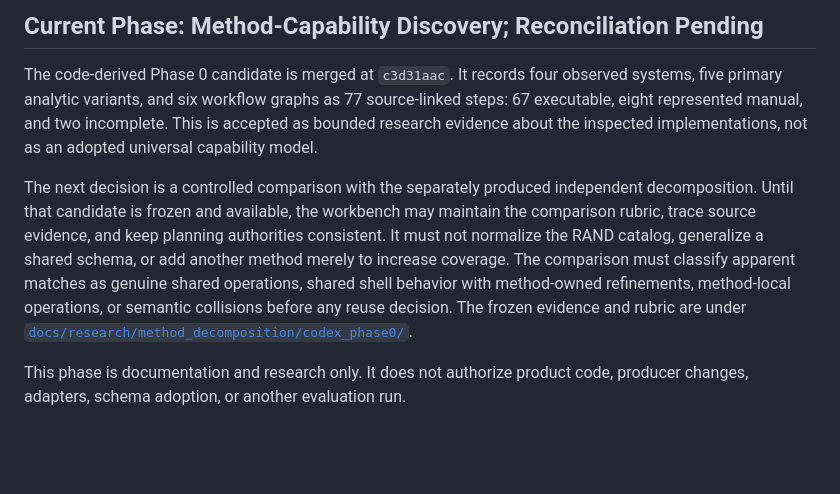
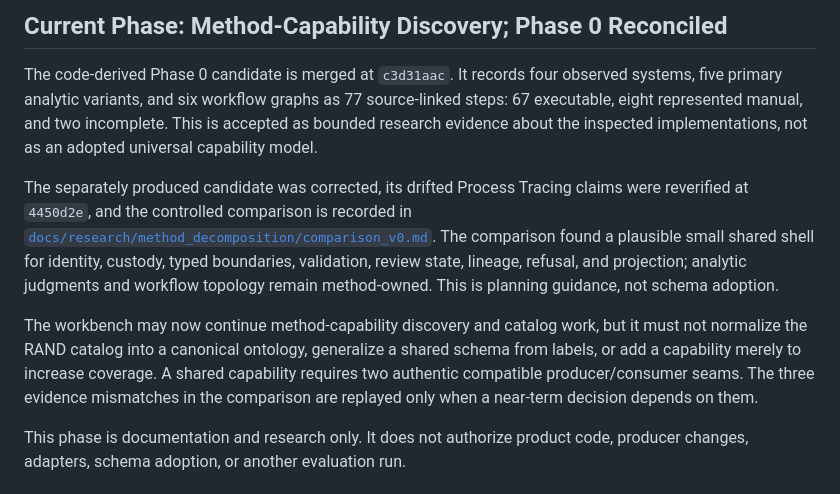
Before and after one commit to BrianMills2718/mixed_methods_workbench, a Markdown page: docs/PLANNING_STATUS.md, the part around one of its changes. Drawn GitHub-style; blank space fills up the shorter version.

Commit message:
Reconcile Phase 0 method decompositions

```diff
--- a/docs/PLANNING_STATUS.md
+++ b/docs/PLANNING_STATUS.md
@@ -5,5 +5,5 @@ Updated: 2026-08-12
 
-## Current Phase: Method-Capability Discovery; Reconciliation Pending
+## Current Phase: Method-Capability Discovery; Phase 0 Reconciled
 
 The code-derived Phase 0 candidate is merged at `c3d31aac`. It records four
 observed systems, five primary analytic variants, and six workflow graphs as 77
@@ -11,16 +11,21 @@ source-linked steps: 67 executable, eight represented manual, and two
 incomplete. This is accepted as bounded research evidence about the inspected
 implementations, not as an adopted universal capability model.
 
-The next decision is a controlled comparison with the separately produced
-independent decomposition. Until that candidate is frozen and available, the
-workbench may maintain the comparison rubric, trace source evidence, and keep
-planning authorities consistent. It must not normalize the RAND catalog,
-generalize a shared schema, or add another method merely to increase coverage.
-The comparison must classify apparent matches as genuine shared operations,
-shared shell behavior with method-owned refinements, method-local operations,
-or semantic collisions before any reuse decision. The frozen evidence and
-rubric are under
-[`docs/research/method_decomposition/codex_phase0/`](research/method_decomposition/codex_phase0/README.md).
+The separately produced candidate was corrected, its drifted Process Tracing
+claims were reverified at `4450d2e`, and the controlled comparison is recorded
+in
+[`docs/research/method_decomposition/comparison_v0.md`](research/method_decomposition/comparison_v0.md).
+The comparison found a plausible small shared shell for identity, custody,
+typed boundaries, validation, review state, lineage, refusal, and projection;
+analytic judgments and workflow topology remain method-owned. This is planning
+guidance, not schema adoption.
+
+The workbench may now continue method-capability discovery and catalog work,
+but it must not normalize the RAND catalog into a canonical ontology,
+generalize a shared schema from labels, or add a capability merely to increase
+coverage. A shared capability requires two authentic compatible
+producer/consumer seams. The three evidence mismatches in the comparison are
+replayed only when a near-term decision depends on them.
 
 This phase is documentation and research only. It does not authorize product
 code, producer changes, adapters, schema adoption, or another evaluation run.
```
Also changed, not shown: other parts of docs/PLANNING_STATUS.md (+1 -1 lines), CLAUDE.md (+3 -3 lines), 1 other file.
